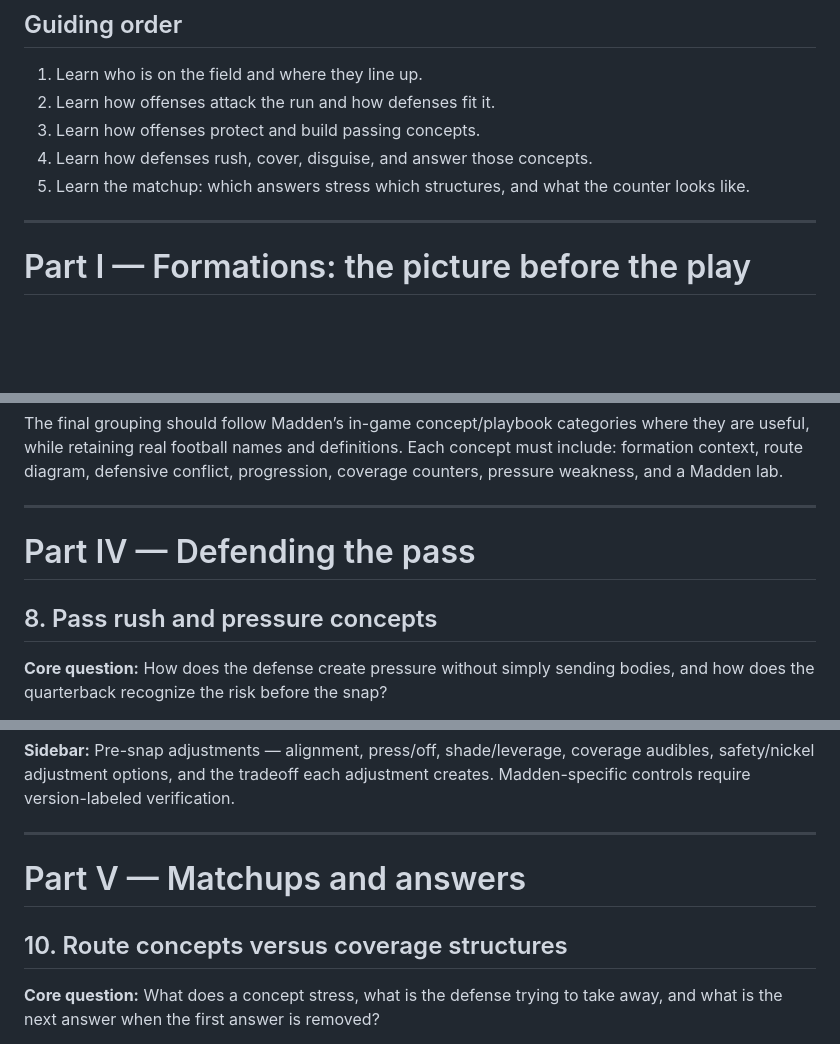
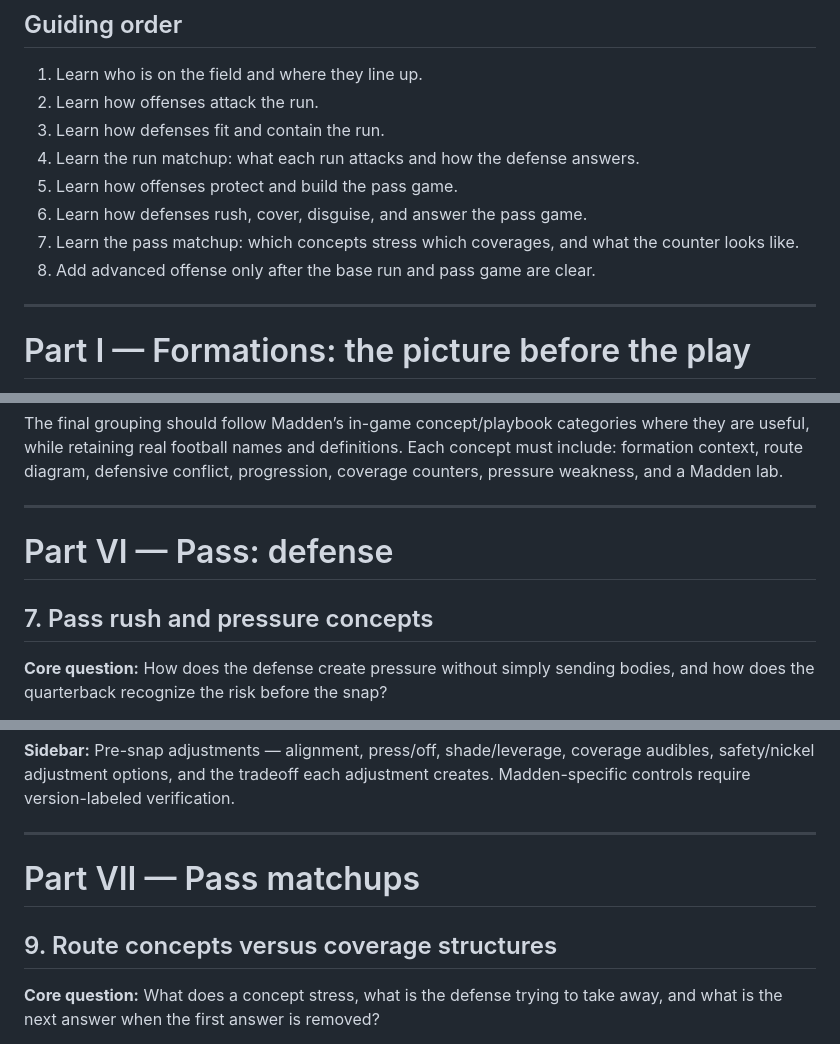
Before and after one commit to keylimesoda/madden-football-classroom, a Markdown page: docs/mfc-football-through-madden-curriculum-v2.md, 3 parts joined by grey strips. Drawn GitHub-style; blank space fills up the shorter version.

```diff
--- a/docs/mfc-football-through-madden-curriculum-v2.md
+++ b/docs/mfc-football-through-madden-curriculum-v2.md
@@ -11,10 +11,13 @@ MFC teaches football through the decisions a Madden player must make. The learne
 ## Guiding order
 
 1. Learn who is on the field and where they line up.
-2. Learn how offenses attack the run and how defenses fit it.
-3. Learn how offenses protect and build passing concepts.
-4. Learn how defenses rush, cover, disguise, and answer those concepts.
-5. Learn the matchup: which answers stress which structures, and what the counter looks like.
+2. Learn how offenses attack the run.
+3. Learn how defenses fit and contain the run.
+4. Learn the run matchup: what each run attacks and how the defense answers.
+5. Learn how offenses protect and build the pass game.
+6. Learn how defenses rush, cover, disguise, and answer the pass game.
+7. Learn the pass matchup: which concepts stress which coverages, and what the counter looks like.
+8. Add advanced offense only after the base run and pass game are clear.
 
 ---
 
@@ -185,9 +229,9 @@ The final grouping should follow Madden’s in-game concept/playbook categories
 
 ---
 
-# Part IV — Defending the pass
+# Part VI — Pass: defense
 
-## 8. Pass rush and pressure concepts
+## 7. Pass rush and pressure concepts
 
 **Core question:** How does the defense create pressure without simply sending bodies, and how does the quarterback recognize the risk before the snap?
 
@@ -245,9 +289,9 @@ Teach safety tracking as pre-snap presentation → post-snap rotation → route
 
 ---
 
-# Part V — Matchups and answers
+# Part VII — Pass matchups
 
-## 10. Route concepts versus coverage structures
+## 9. Route concepts versus coverage structures
 
 **Core question:** What does a concept stress, what is the defense trying to take away, and what is the next answer when the first answer is removed?
 
```
Also changed, not shown: other parts of docs/mfc-football-through-madden-curriculum-v2.md (+59 -17 lines).
